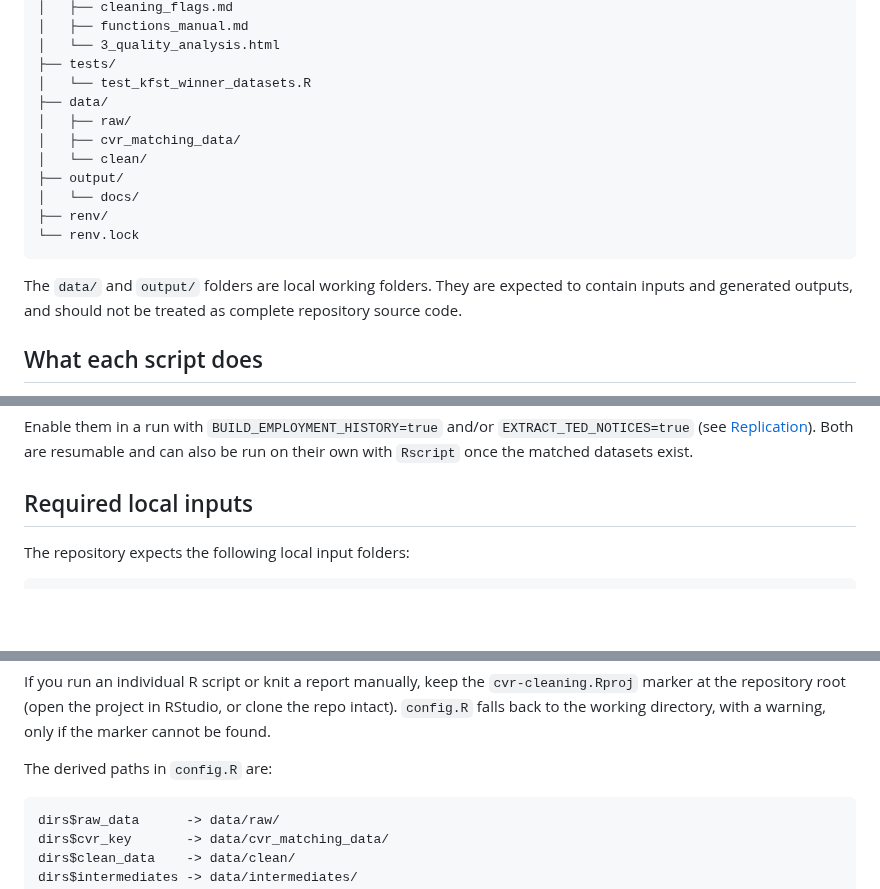
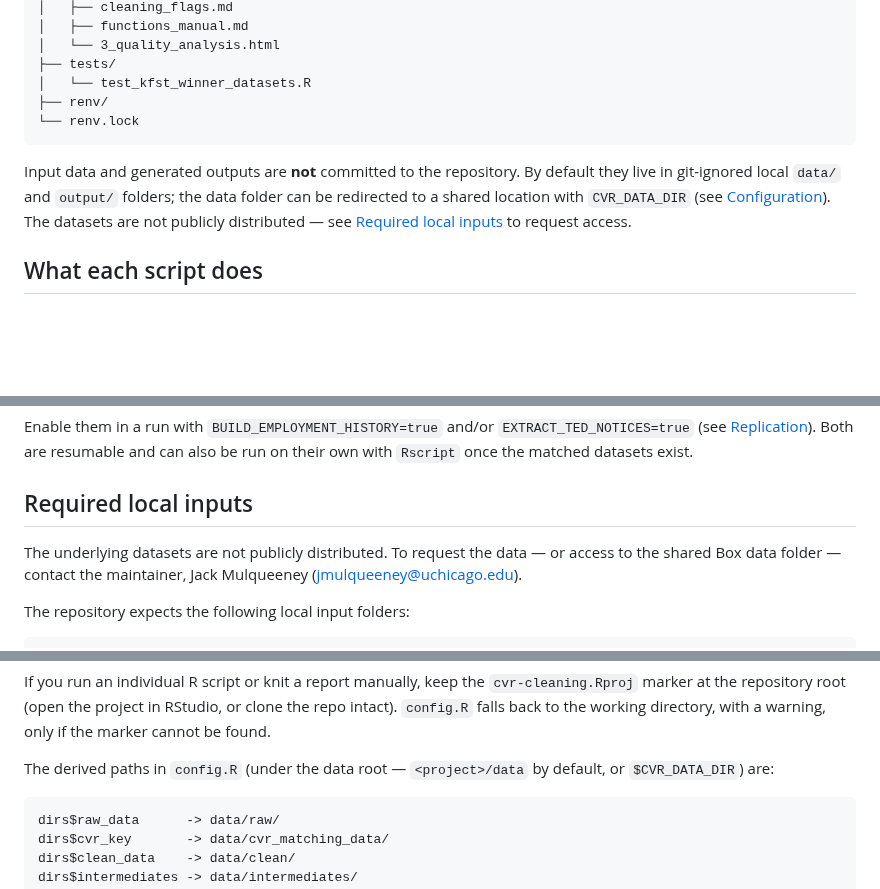
Before and after one commit to jkmulq/cvr-cleaning, a Markdown page: README.md, 3 parts joined by grey strips. GitHub-like rendering; blank space fills up the shorter version.

Commit message:
Correct README data-location docs and repository tree
data/ and output/ are not tracked (data now lives locally or in a shared Box
folder via CVR_DATA_DIR), so drop them from the repository-structure tree and
reframe the note: inputs and outputs are not committed and the datasets are not
public. Clarify that config.R's derived paths are under the data root, and add a
data-access contact to Required local inputs.

Co-Authored-By: Claude Opus 4.8 <noreply@anthropic.com>

````diff
--- a/README.md
+++ b/README.md
@@ -73,19 +73,15 @@ cvr-cleaning/
 │   └── 3_quality_analysis.html
 ├── tests/
 │   └── test_kfst_winner_datasets.R
-├── data/
-│   ├── raw/
-│   ├── cvr_matching_data/
-│   └── clean/
-├── output/
-│   └── docs/
 ├── renv/
 └── renv.lock
 ```
 
-The `data/` and `output/` folders are local working folders. They are expected
-to contain inputs and generated outputs, and should not be treated as complete
-repository source code.
+Input data and generated outputs are **not** committed to the repository. By
+default they live in git-ignored local `data/` and `output/` folders; the data
+folder can be redirected to a shared location with `CVR_DATA_DIR` (see
+[Configuration](#configuration)). The datasets are not publicly distributed — see
+[Required local inputs](#required-local-inputs) to request access.
 
 ## What each script does
 
@@ -148,6 +144,10 @@ and can also be run on their own with `Rscript` once the matched datasets exist.
 
 ## Required local inputs
 
+The underlying datasets are not publicly distributed. To request the data — or
+access to the shared Box data folder — contact the maintainer, Jack Mulqueeney
+(jmulqueeney@uchicago.edu).
+
 The repository expects the following local input folders:
 
 ```text
@@ -186,7 +186,8 @@ If you run an individual R script or knit a report manually, keep the
 or clone the repo intact). `config.R` falls back to the working directory, with a
 warning, only if the marker cannot be found.
 
-The derived paths in `config.R` are:
+The derived paths in `config.R` (under the data root — `<project>/data` by
+default, or `$CVR_DATA_DIR`) are:
 
 ```text
 dirs$raw_data      -> data/raw/
````
